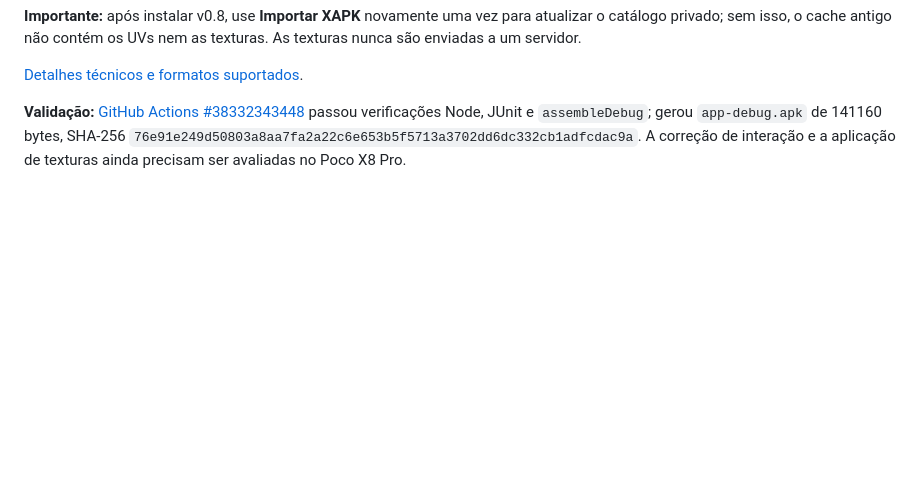
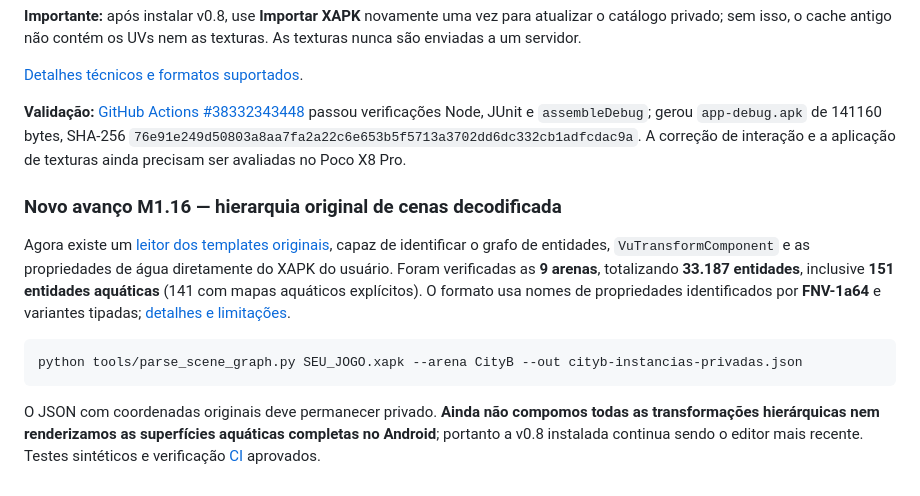
Before and after one commit to Nicky7x/Riptige, a Markdown page: README.md, the part around the change. Drawn GitHub-style; blank space fills up the shorter version.

Commit message:
docs: announce original scene hierarchy decoder without claiming complete Android rendering

````diff
--- a/README.md
+++ b/README.md
@@ -166,3 +166,14 @@ O visualizador WebGL usa sombreamento simplificado e alfa; **não** reproduz ain
 [Detalhes técnicos e formatos suportados](docs/TEXTURES.md).
 
 **Validação:** [GitHub Actions #38332343448](https://github.com/Nicky7x/Riptige/actions/runs/38332343448) passou verificações Node, JUnit e `assembleDebug`; gerou `app-debug.apk` de 141160 bytes, SHA-256 `76e91e249d50803a8aa7fa2a22c6e653b5f5713a3702dd6dc332cb1adfcdac9a`. A correção de interação e a aplicação de texturas ainda precisam ser avaliadas no Poco X8 Pro.
+
+
+### Novo avanço M1.16 — hierarquia original de cenas decodificada
+
+Agora existe um [leitor dos templates originais](tools/parse_scene_graph.py), capaz de identificar o grafo de entidades, `VuTransformComponent` e as propriedades de água diretamente do XAPK do usuário. Foram verificadas as **9 arenas**, totalizando **33.187 entidades**, inclusive **151 entidades aquáticas** (141 com mapas aquáticos explícitos). O formato usa nomes de propriedades identificados por **FNV-1a64** e variantes tipadas; [detalhes e limitações](docs/TEMPLATE_GRAPH.md).
+
+```sh
+python tools/parse_scene_graph.py SEU_JOGO.xapk --arena CityB --out cityb-instancias-privadas.json
+```
+
+O JSON com coordenadas originais deve permanecer privado. **Ainda não compomos todas as transformações hierárquicas nem renderizamos as superfícies aquáticas completas no Android**; portanto a v0.8 instalada continua sendo o editor mais recente. Testes sintéticos e verificação [CI](https://github.com/Nicky7x/Riptige/actions/runs/38337038053) aprovados.
````
